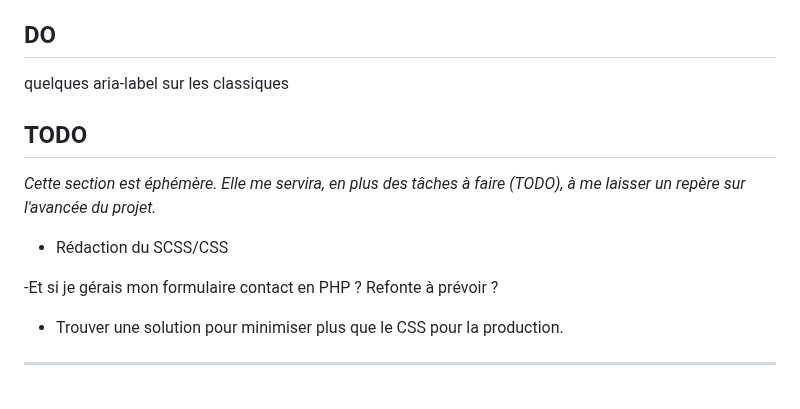
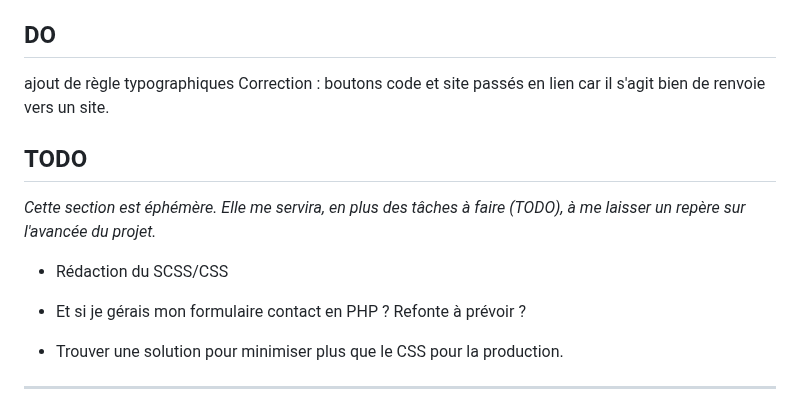
Before and after one commit to tiffaniequilbeuf/portfolio_tiffanie_quilbeuf, a Markdown page: README.md, the part around one of its changes. Drawn GitHub-style.

Commit message:
infos about do

```diff
--- a/README.md
+++ b/README.md
@@ -16,14 +16,15 @@ ___
 - Dernière mise à jour du Build en ligne le : 10-04-2024 21:30
 
 ## DO
-quelques aria-label sur les classiques
+ajout de règle typographiques
+Correction : boutons code et site passés en lien <a> car il s'agit bien de renvoie vers un site.
 
 ## TODO
 _Cette section est éphémère. Elle me servira, en plus des tâches à faire (TODO), à me laisser un repère sur l'avancée du projet._
 
 - Rédaction du SCSS/CSS
 
--Et si je gérais mon formulaire contact en PHP ? Refonte à prévoir ?
+- Et si je gérais mon formulaire contact en PHP ? Refonte à prévoir ?
 
 - Trouver une solution pour minimiser plus que le CSS pour la production.
 ___
```
Also changed, not shown: other parts of README.md (+1 -1 lines).
